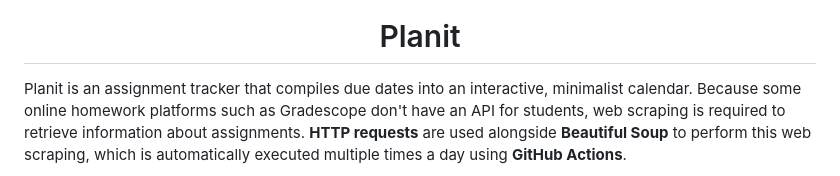
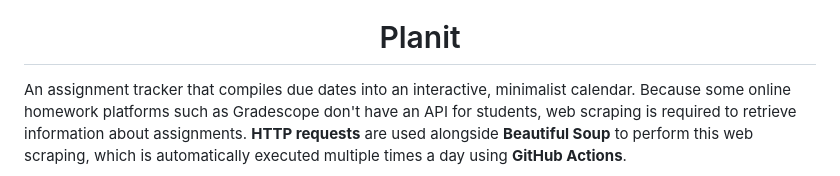
Before and after one commit to tanjeffreyz/planit, a Markdown page: README.md, the part around the change. Rendered like a GitHub page.

Commit message:
Updated assignments

```diff
--- a/README.md
+++ b/README.md
@@ -3,7 +3,7 @@
     <h1>Planit</h1>
 </div>
 
-Planit is an assignment tracker that compiles due dates into an interactive, minimalist calendar. Because
+An assignment tracker that compiles due dates into an interactive, minimalist calendar. Because
 some online homework platforms such as Gradescope don't have an API for students, web scraping is required to retrieve
 information about assignments. **HTTP requests** are used alongside **Beautiful Soup** to perform this web scraping,
 which is automatically executed multiple times a day using **GitHub Actions**.
```
